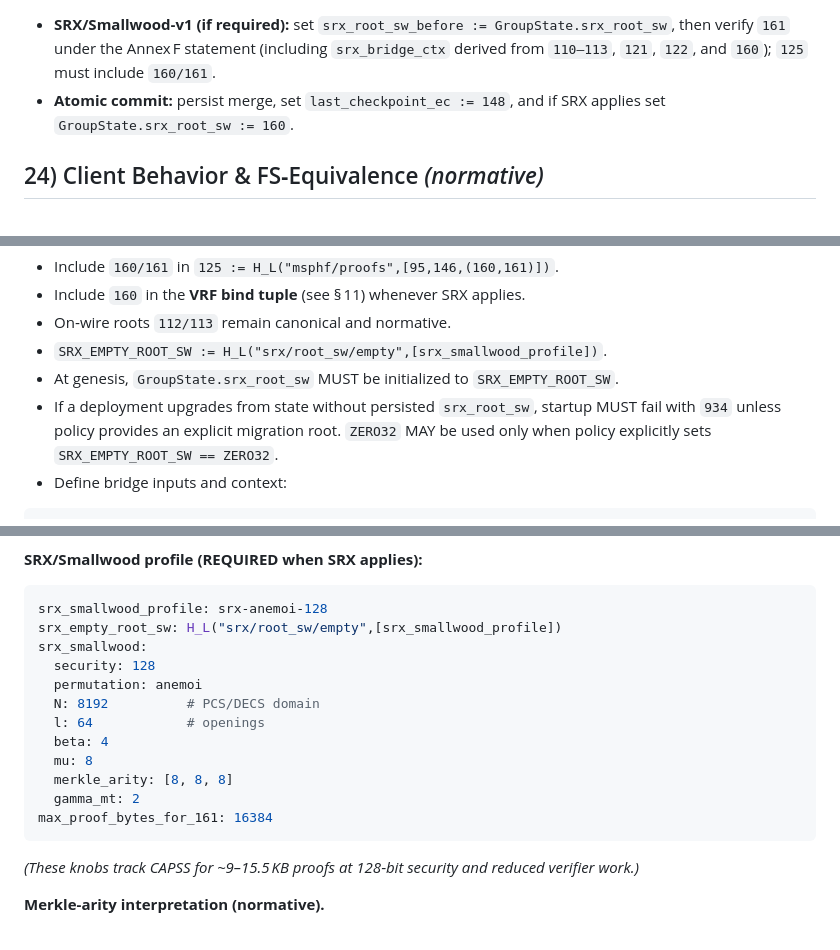
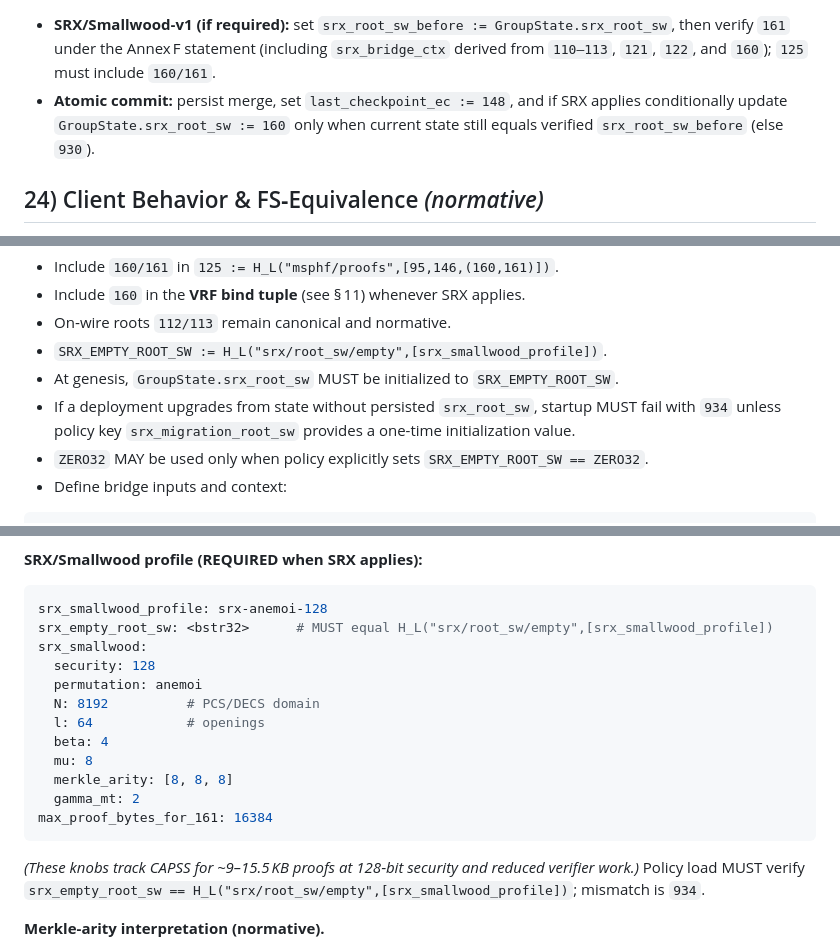
Before and after one commit to pwnsdx/cityg, a Markdown page: docs/specs-unified-fs.md, 3 parts joined by grey strips. Drawn GitHub-style.

````diff
--- a/docs/specs-unified-fs.md
+++ b/docs/specs-unified-fs.md
@@ -508,7 +514,7 @@ require 148 ≤ GroupState.last_accepted_ec    // implied by definition of max_e
 ```
 
 * **SRX/Smallwood‑v1 (if required):** set `srx_root_sw_before := GroupState.srx_root_sw`, then verify `161` under the Annex F statement (including `srx_bridge_ctx` derived from `110–113`, `121`, `122`, and `160`); `125` must include `160/161`.
-* **Atomic commit:** persist merge, set `last_checkpoint_ec := 148`, and if SRX applies set `GroupState.srx_root_sw := 160`.
+* **Atomic commit:** persist merge, set `last_checkpoint_ec := 148`, and if SRX applies conditionally update `GroupState.srx_root_sw := 160` only when current state still equals verified `srx_root_sw_before` (else `930`).
 
 ## 24) Client Behavior & FS‑Equivalence *(normative)*
 
@@ -584,7 +590,8 @@ Labels include `"msphf/xk"`, `"hp/kek/salt"`, `"hp/kek/nonce"`, `"hp/nonce"`, `"
 * On‑wire roots `112/113` remain canonical and normative.
 * `SRX_EMPTY_ROOT_SW := H_L("srx/root_sw/empty",[srx_smallwood_profile])`.
 * At genesis, `GroupState.srx_root_sw` MUST be initialized to `SRX_EMPTY_ROOT_SW`.
-* If a deployment upgrades from state without persisted `srx_root_sw`, startup MUST fail with `934` unless policy provides an explicit migration root. `ZERO32` MAY be used only when policy explicitly sets `SRX_EMPTY_ROOT_SW == ZERO32`.
+* If a deployment upgrades from state without persisted `srx_root_sw`, startup MUST fail with `934` unless policy key `srx_migration_root_sw` provides a one-time initialization value.
+* `ZERO32` MAY be used only when policy explicitly sets `SRX_EMPTY_ROOT_SW == ZERO32`.
 * Define bridge inputs and context:
 
 ```text
@@ -733,7 +741,7 @@ smallwood:
 
 ```yaml
 srx_smallwood_profile: srx-anemoi-128
-srx_empty_root_sw: H_L("srx/root_sw/empty",[srx_smallwood_profile])
+srx_empty_root_sw: <bstr32>      # MUST equal H_L("srx/root_sw/empty",[srx_smallwood_profile])
 srx_smallwood:
   security: 128
   permutation: anemoi
@@ -747,6 +755,7 @@ max_proof_bytes_for_161: 16384
 ```
 
 *(These knobs track CAPSS for ~9–15.5 KB proofs at 128‑bit security and reduced verifier work.)*
+Policy load MUST verify `srx_empty_root_sw == H_L("srx/root_sw/empty",[srx_smallwood_profile])`; mismatch is `934`.
 
 **Merkle-arity interpretation (normative).**
 
````
Also changed, not shown: other parts of docs/specs-unified-fs.md (+10 -3 lines).
